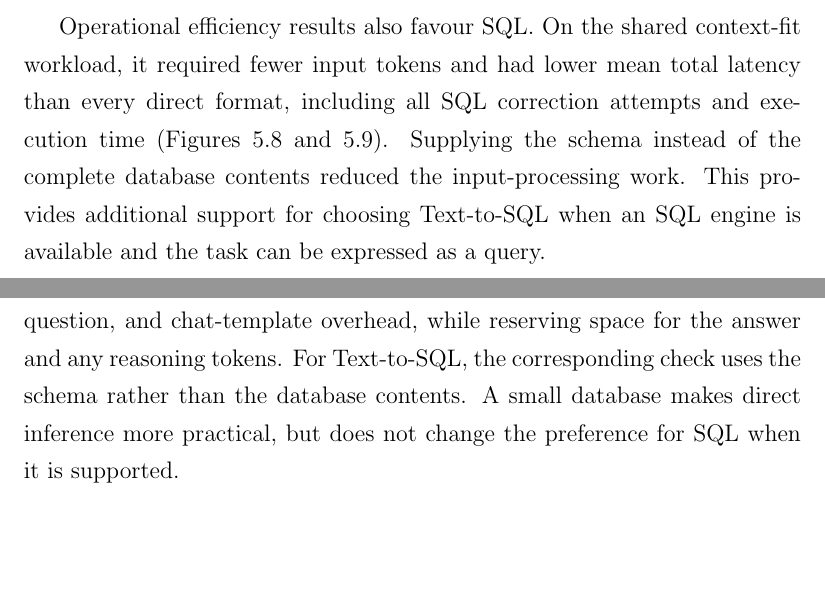
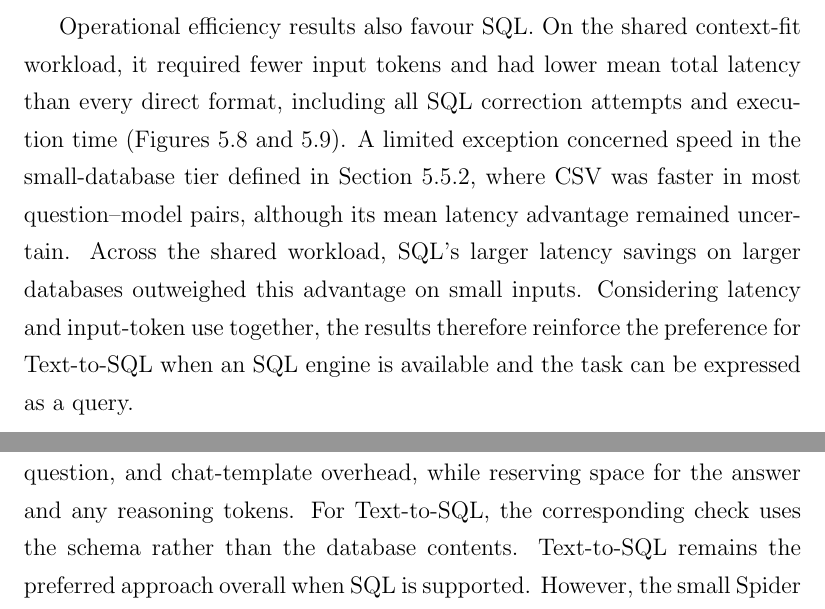
Before and after one commit to UndefinedLuka/master-thesis, a LaTeX thesis (thesis/thesis_template.tex, which reads thesis/chapters/ch-06.tex): two parts of pages 86 and 92 of 111, joined at a grey line, cut so that both start at the same text, the shorter picture padded with empty space. Compiled offline with pdfLaTeX.

Commit message:
Adress final comments

```diff
--- a/thesis/chapters/ch-06.tex
+++ b/thesis/chapters/ch-06.tex
@@ -25,12 +25,15 @@ retrieval, joins, and aggregation to the database engine produced closer agreeme
 answers than deriving them directly from serialized records. The choice of extraction method should
 therefore come before optimizing the serialization format.
 
-Operational efficiency results also favour SQL. On the shared context-fit workload, it required fewer input tokens
-and had lower mean total latency than every direct format, including all SQL correction attempts and
-execution time (Figures~\ref{fig:common-cohort-token-usage} and~\ref{fig:common-cohort-latency}). Supplying
-the schema instead of the complete database contents reduced the input-processing work. This provides
-additional support for choosing Text-to-SQL when an SQL engine is available and the task can be expressed
-as a query.
+Operational efficiency results also favour SQL. On the shared context-fit workload, it required fewer
+input tokens and had lower mean total latency than every direct format, including all SQL correction
+attempts and execution time (Figures~\ref{fig:common-cohort-token-usage}
+and~\ref{fig:common-cohort-latency}). A limited exception concerned speed in the small-database tier
+defined in Section~\ref{sec:pipeline-accuracy-by-database-size}, where CSV was faster in most
+question--model pairs, although its mean latency advantage remained uncertain. Across the shared
+workload, SQL's larger latency savings on larger databases outweighed this advantage on small inputs.
+Considering latency and input-token use together, the results therefore reinforce the preference for
+Text-to-SQL when an SQL engine is available and the task can be expressed as a query.
 
 For small databases, Direct Context Inference remains worth considering because the records can be
 supplied within the model's context window, particularly when an SQL engine is unavailable. However, the
@@ -213,8 +216,10 @@ If SQL cannot be used, Direct Context Inference can be considered when the compl
 the model's context window. Database size becomes especially important here because the records must
 be supplied to the model. The fit check should include the serialized data, instructions, question, and
 chat-template overhead, while reserving space for the answer and any reasoning tokens. For Text-to-SQL,
-the corresponding check uses the schema rather than the database contents. A small database makes direct
-inference more practical, but does not change the preference for SQL when it is supported.
+the corresponding check uses the schema rather than the database contents. Text-to-SQL remains the preferred
+approach overall when SQL is supported. However, the small Spider comparison in
+Section~\ref{sec:pipeline-operational-efficiency} suggests that CSV may be worth considering when response
+time is the main priority.
 
 For direct inference, CSV is the preferred format for flat data when minimizing input tokens and latency.
 TOON is the preferred starting format for potentially nested data, provided that its representation
```
Also changed, not shown: thesis/chapters/ch-01.tex (+3 -3 lines), thesis/chapters/ch-05.tex (+15 -3 lines).
